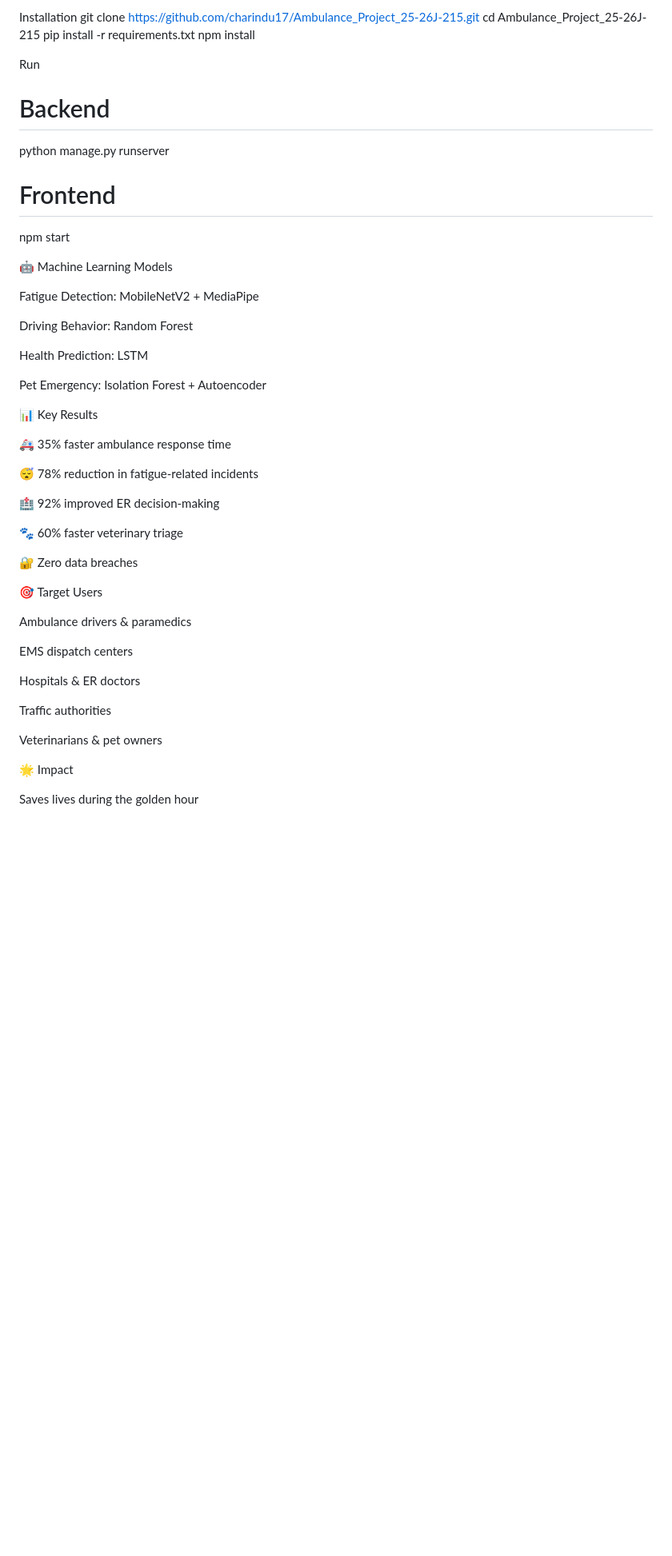
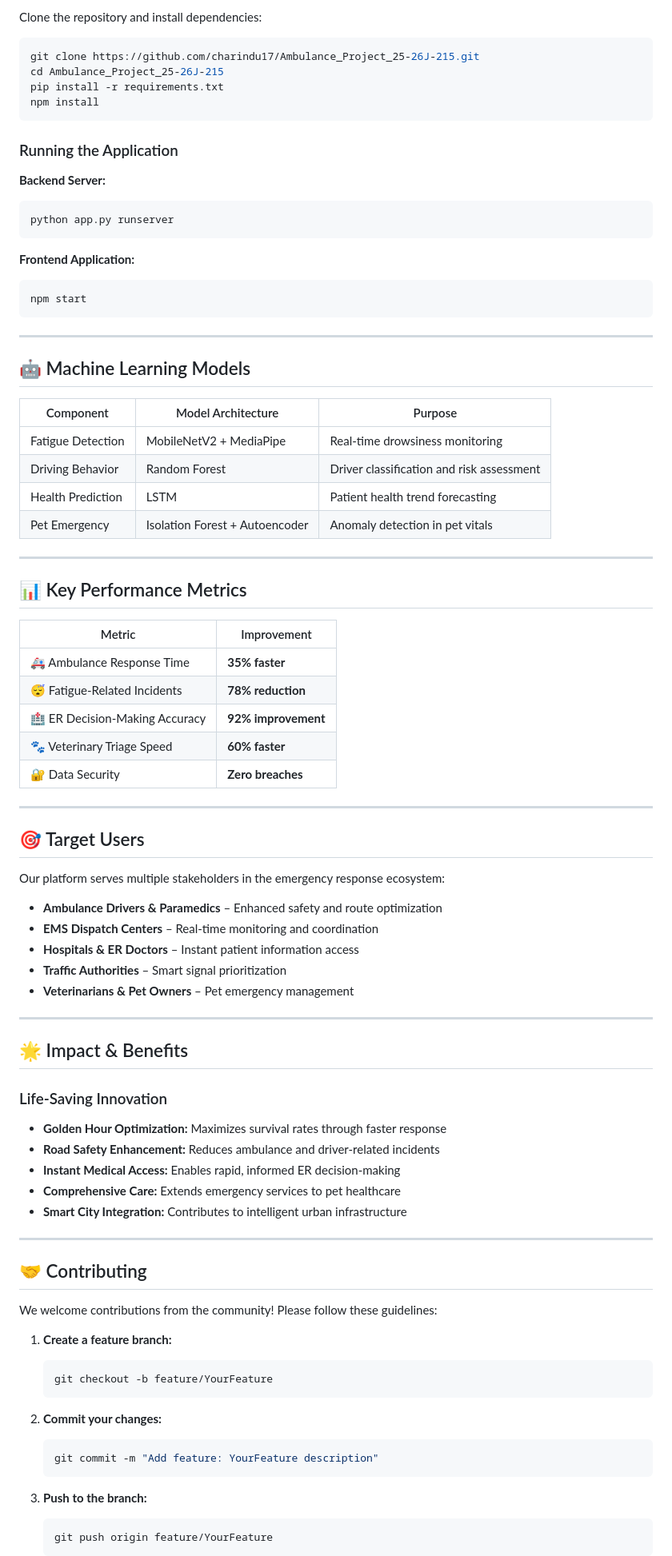
Before and after one commit to charindu17/Ambulance_Project_25-26J-215, a Markdown page: README.md, the part around one of its changes. Shown at 80% size. Rendered like a GitHub page; blank space fills up the shorter version.

````diff
--- a/README.md
+++ b/README.md
@@ -96,52 +115,89 @@ Raspberry Pi 4 (optional for edge)
 
-Installation
+Clone the repository and install dependencies:
+
+```bash
 git clone https://github.com/charindu17/Ambulance_Project_25-26J-215.git
 cd Ambulance_Project_25-26J-215
 pip install -r requirements.txt
 npm install
+```
 
-Run
-# Backend
-python manage.py runserver
+### Running the Application
 
-# Frontend
+**Backend Server:**
+```bash
+python app.py runserver
+```
+
+**Frontend Application:**
+```bash
 npm start
+```
 
-🤖 Machine Learning Models
+---
 
-Fatigue Detection: MobileNetV2 + MediaPipe
+## 🤖 Machine Learning Models
 
-Driving Behavior: Random Forest
+| Component | Model Architecture | Purpose |
+|-----------|-------------------|---------|
+| Fatigue Detection | MobileNetV2 + MediaPipe | Real-time drowsiness monitoring |
+| Driving Behavior | Random Forest | Driver classification and risk assessment |
+| Health Prediction | LSTM | Patient health trend forecasting |
+| Pet Emergency | Isolation Forest + Autoencoder | Anomaly detection in pet vitals |
 
-Health Prediction: LSTM
+---
 
-Pet Emergency: Isolation Forest + Autoencoder
+## 📊 Key Performance Metrics
 
-📊 Key Results
+| Metric | Improvement |
+|--------|-------------|
+| 🚑 Ambulance Response Time | **35% faster** |
+| 😴 Fatigue-Related Incidents | **78% reduction** |
+| 🏥 ER Decision-Making Accuracy | **92% improvement** |
+| 🐾 Veterinary Triage Speed | **60% faster** |
+| 🔐 Data Security | **Zero breaches** |
 
-🚑 35% faster ambulance response time
+---
 
-😴 78% reduction in fatigue-related incidents
+## 🎯 Target Users
 
-🏥 92% improved ER decision-making
+Our platform serves multiple stakeholders in the emergency response ecosystem:
 
-🐾 60% faster veterinary triage
+- **Ambulance Drivers & Paramedics** – Enhanced safety and route optimization
+- **EMS Dispatch Centers** – Real-time monitoring and coordination
+- **Hospitals & ER Doctors** – Instant patient information access
+- **Traffic Authorities** – Smart signal prioritization
+- **Veterinarians & Pet Owners** – Pet emergency management
 
-🔐 Zero data breaches
+---
 
-🎯 Target Users
+## 🌟 Impact & Benefits
 
-Ambulance drivers & paramedics
+### Life-Saving Innovation
+- **Golden Hour Optimization:** Maximizes survival rates through faster response
+- **Road Safety Enhancement:** Reduces ambulance and driver-related incidents
+- **Instant Medical Access:** Enables rapid, informed ER decision-making
+- **Comprehensive Care:** Extends emergency services to pet healthcare
+- **Smart City Integration:** Contributes to intelligent urban infrastructure
 
-EMS dispatch centers
+---
 
-Hospitals & ER doctors
+## 🤝 Contributing
 
-Traffic authorities
+We welcome contributions from the community! Please follow these guidelines:
 
-Veterinarians & pet owners
+1. **Create a feature branch:**
+   ```bash
+   git checkout -b feature/YourFeature
+   ```
 
-🌟 Impact
+2. **Commit your changes:**
+   ```bash
+   git commit -m "Add feature: YourFeature description"
+   ```
 
-Saves lives during the golden hour
+3. **Push to the branch:**
+   ```bash
+   git push origin feature/YourFeature
+   ```
 
````
Also changed, not shown: other parts of README.md (+97 -75 lines).
